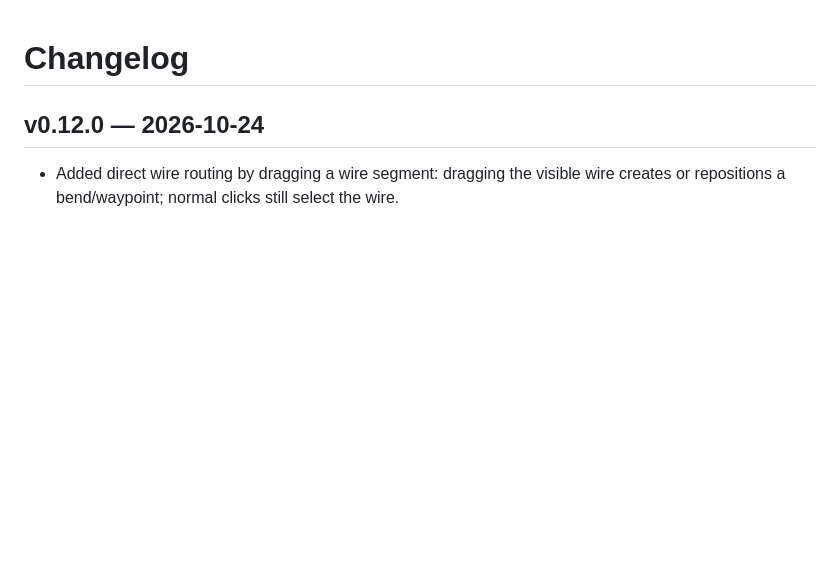
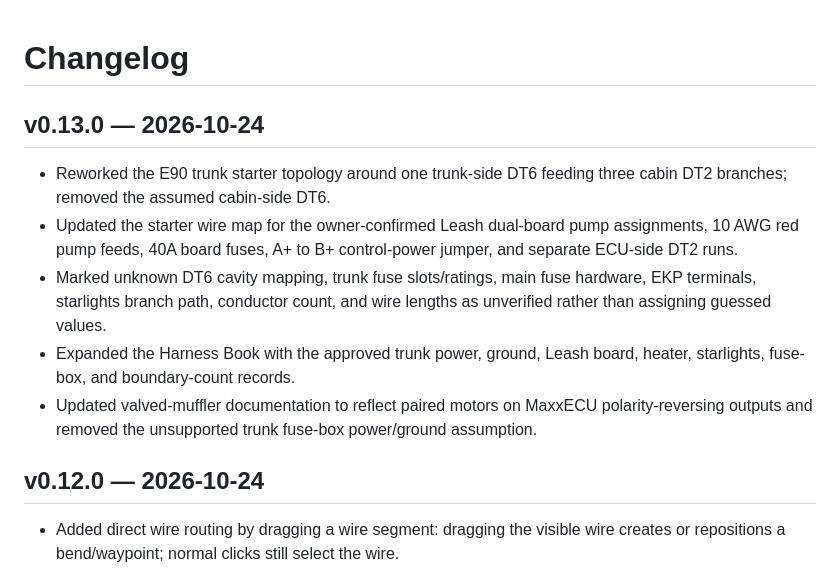
Before and after one commit to whiiskerz/Harness-bench, a Markdown page: CHANGELOG.md, the part around the change. GitHub-like rendering; blank space fills up the shorter version.

Commit message:
Document approved E90 trunk topology baseline

```diff
--- a/CHANGELOG.md
+++ b/CHANGELOG.md
@@ -1,4 +1,11 @@
 # Changelog
+
+## v0.13.0 — 2026-10-24
+- Reworked the E90 trunk starter topology around one trunk-side DT6 feeding three cabin DT2 branches; removed the assumed cabin-side DT6.
+- Updated the starter wire map for the owner-confirmed Leash dual-board pump assignments, 10 AWG red pump feeds, 40A board fuses, A+ to B+ control-power jumper, and separate ECU-side DT2 runs.
+- Marked unknown DT6 cavity mapping, trunk fuse slots/ratings, main fuse hardware, EKP terminals, starlights branch path, conductor count, and wire lengths as unverified rather than assigning guessed values.
+- Expanded the Harness Book with the approved trunk power, ground, Leash board, heater, starlights, fuse-box, and boundary-count records.
+- Updated valved-muffler documentation to reflect paired motors on MaxxECU polarity-reversing outputs and removed the unsupported trunk fuse-box power/ground assumption.
 
 ## v0.12.0 — 2026-10-24
 - Added direct wire routing by dragging a wire segment: dragging the visible wire creates or repositions a bend/waypoint; normal clicks still select the wire.
```
